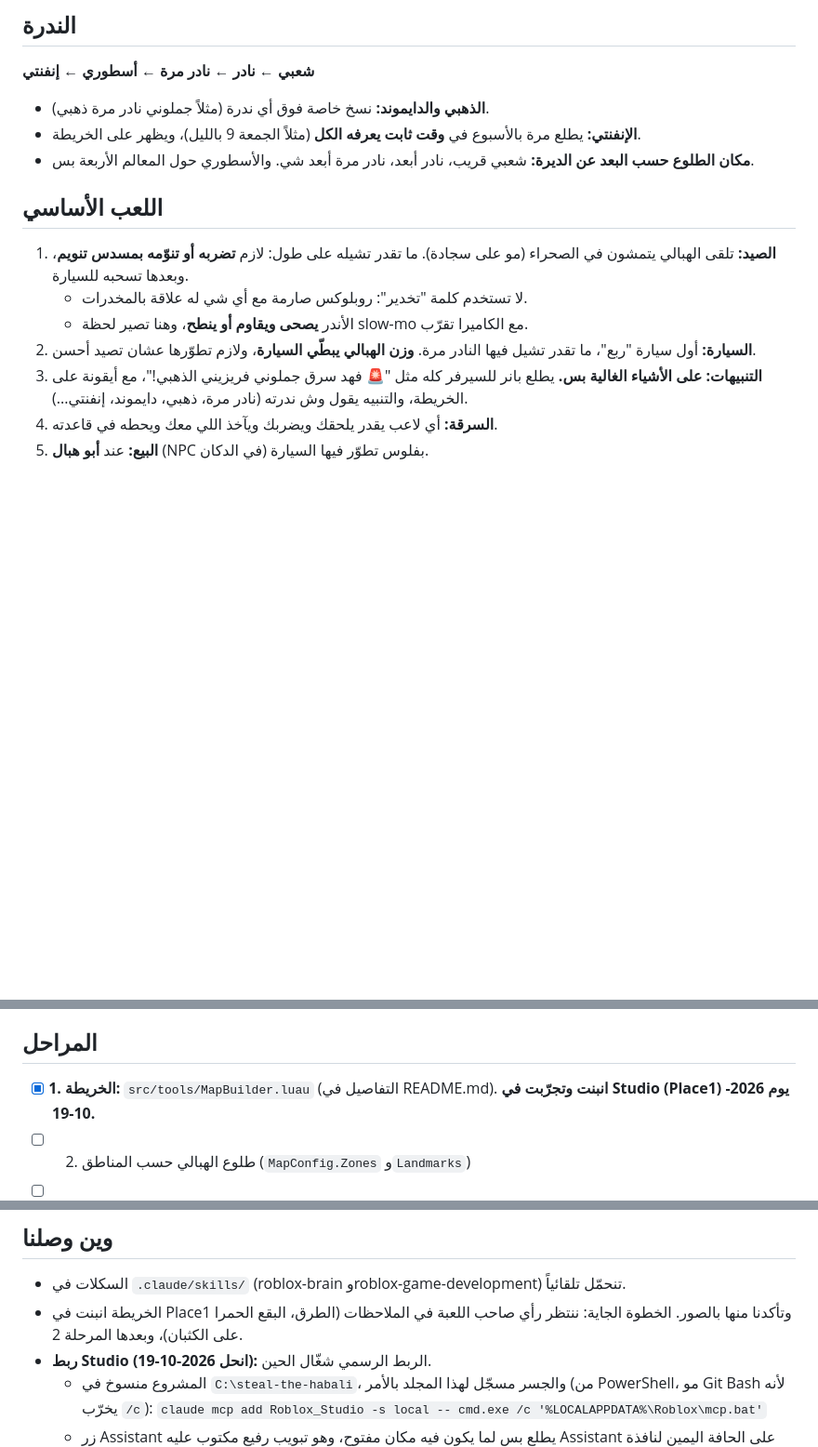
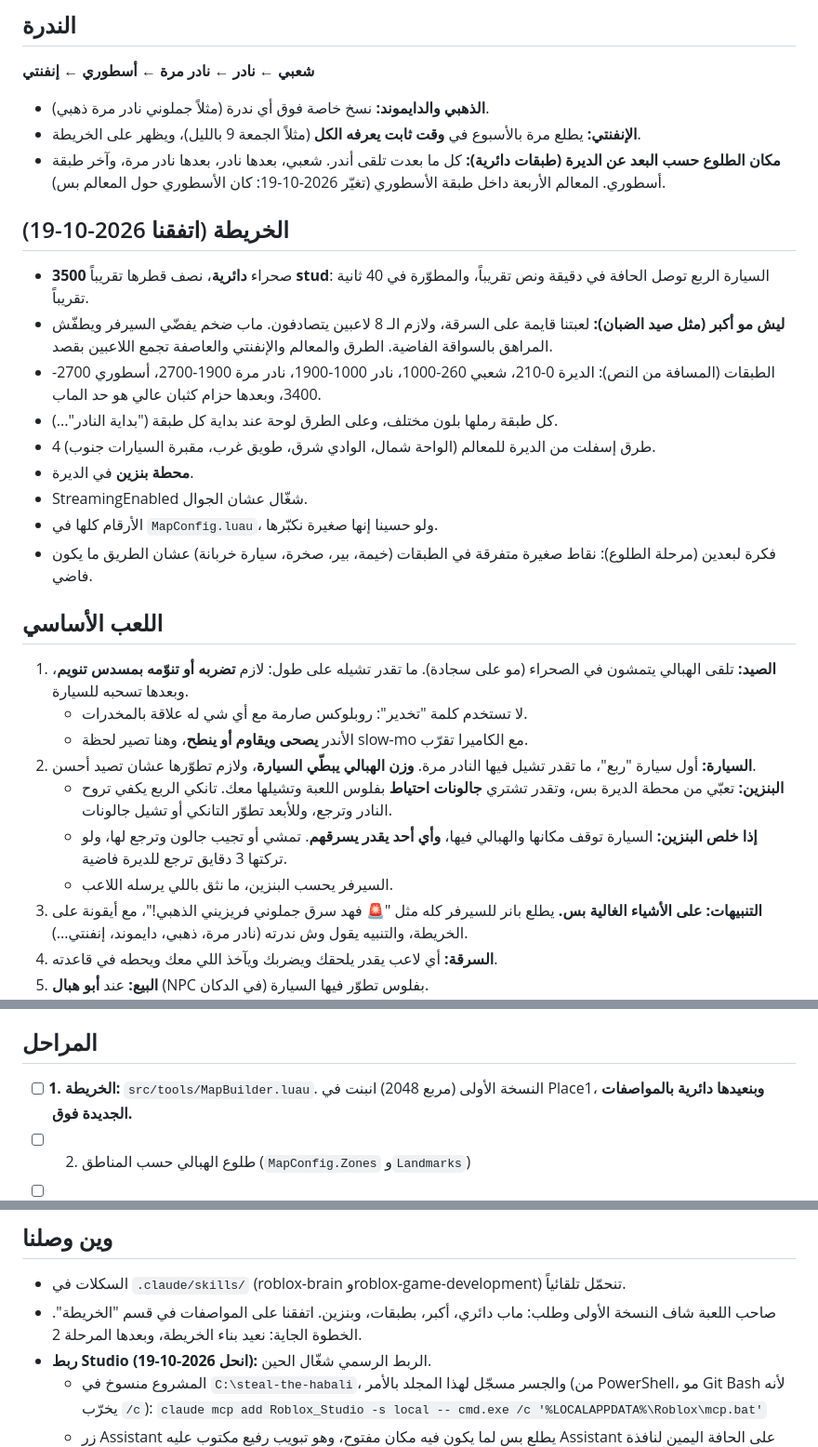
Before and after one commit to nasssersddad/-, a Markdown page: roblox/steal-the-habali/DESIGN.md, 3 parts joined by grey strips. Shown at 93% size. Rendered like a GitHub page; blank space fills up the shorter version.

Commit message:
Design: circular layered map (r~3500), fuel and jerrycans
Co-Authored-By: Claude Opus 5.5 <noreply@anthropic.com>

```diff
--- a/roblox/steal-the-habali/DESIGN.md
+++ b/roblox/steal-the-habali/DESIGN.md
@@ -19,13 +19,27 @@
 **شعبي ← نادر ← نادر مرة ← أسطوري ← إنفنتي**
 - **الذهبي والدايموند:** نسخ خاصة فوق أي ندرة (مثلاً جملوني نادر مرة ذهبي).
 - **الإنفنتي:** يطلع مرة بالأسبوع في **وقت ثابت يعرفه الكل** (مثلاً الجمعة 9 بالليل)، ويظهر على الخريطة.
-- **مكان الطلوع حسب البعد عن الديرة:** شعبي قريب، نادر أبعد، نادر مرة أبعد شي. والأسطوري حول المعالم الأربعة بس.
+- **مكان الطلوع حسب البعد عن الديرة (طبقات دائرية):** كل ما بعدت تلقى أندر. شعبي، بعدها نادر، بعدها نادر مرة، وآخر طبقة أسطوري. المعالم الأربعة داخل طبقة الأسطوري (تغيّر 2026-10-19: كان الأسطوري حول المعالم بس).
+
+## الخريطة (اتفقنا 2026-10-19)
+- صحراء **دائرية**، نصف قطرها تقريباً **3500 stud**: السيارة الربع توصل الحافة في دقيقة ونص تقريباً، والمطوّرة في 40 ثانية تقريباً.
+- **ليش مو أكبر (مثل صيد الضبان):** لعبتنا قايمة على السرقة، ولازم الـ 8 لاعبين يتصادفون. ماب ضخم يفضّي السيرفر ويطفّش المراهق بالسواقة الفاضية. الطرق والمعالم والإنفنتي والعاصفة تجمع اللاعبين بقصد.
+- الطبقات (المسافة من النص): الديرة 0-210، شعبي 260-1000، نادر 1000-1900، نادر مرة 1900-2700، أسطوري 2700-3400، وبعدها حزام كثبان عالي هو حد الماب.
+- كل طبقة رملها بلون مختلف، وعلى الطرق لوحة عند بداية كل طبقة ("بداية النادر"...).
+- 4 طرق إسفلت من الديرة للمعالم (الواحة شمال، الوادي شرق، طويق غرب، مقبرة السيارات جنوب).
+- **محطة بنزين** في الديرة.
+- StreamingEnabled شغّال عشان الجوال.
+- الأرقام كلها في `MapConfig.luau`، ولو حسينا إنها صغيرة نكبّرها.
+- فكرة لبعدين (مرحلة الطلوع): نقاط صغيرة متفرقة في الطبقات (خيمة، بير، صخرة، سيارة خربانة) عشان الطريق ما يكون فاضي.
 
 ## اللعب الأساسي
 1. **الصيد:** تلقى الهبالي يتمشون في الصحراء (مو على سجادة). ما تقدر تشيله على طول: لازم **تضربه أو تنوّمه بمسدس تنويم**، وبعدها تسحبه للسيارة.
    - لا تستخدم كلمة "تخدير": روبلوكس صارمة مع أي شي له علاقة بالمخدرات.
    - الأندر **يصحى ويقاوم أو ينطح**، وهنا تصير لحظة slow-mo مع الكاميرا تقرّب.
 2. **السيارة:** أول سيارة "ربع"، ما تقدر تشيل فيها النادر مرة. **وزن الهبالي يبطّي السيارة**، ولازم تطوّرها عشان تصيد أحسن.
+   - **البنزين:** تعبّي من محطة الديرة بس، وتقدر تشتري **جالونات احتياط** بفلوس اللعبة وتشيلها معك. تانكي الربع يكفي تروح النادر وترجع، وللأبعد تطوّر التانكي أو تشيل جالونات.
+   - **إذا خلص البنزين:** السيارة توقف مكانها والهبالي فيها، **وأي أحد يقدر يسرقهم**. تمشي أو تجيب جالون وترجع لها، ولو تركتها 3 دقايق ترجع للديرة فاضية.
+   - السيرفر يحسب البنزين، ما نثق باللي يرسله اللاعب.
 3. **التنبيهات:** **على الأشياء الغالية بس.** يطلع بانر للسيرفر كله مثل "🚨 فهد سرق جملوني فريزيني الذهبي!"، مع أيقونة على الخريطة، والتنبيه يقول وش ندرته (نادر مرة، ذهبي، دايموند، إنفنتي...).
 4. **السرقة:** أي لاعب يقدر يلحقك ويضربك ويآخذ اللي معك ويحطه في قاعدته.
 5. **البيع:** عند **أبو هبال** (NPC في الدكان) بفلوس تطوّر فيها السيارة.
@@ -49,7 +63,7 @@
 - اللي يندفع فيه: سيارات وسكنات وتطويرات بس.
 
 ## المراحل
-- [x] **1. الخريطة:** `src/tools/MapBuilder.luau` (التفاصيل في README.md). **انبنت وتجرّبت في Studio (Place1) يوم 2026-10-19.**
+- [ ] **1. الخريطة:** `src/tools/MapBuilder.luau`. النسخة الأولى (مربع 2048) انبنت في Place1، **وبنعيدها دائرية بالمواصفات الجديدة فوق.**
 - [ ] 2. طلوع الهبالي حسب المناطق (`MapConfig.Zones` و`Landmarks`)
 - [ ] 3. الصيد (ضرب / تنويم) والسحب للسيارة
 - [ ] 4. القواعد والسرقة والثأر
@@ -58,7 +72,7 @@
 
 ## وين وصلنا
 - السكلات في `.claude/skills/` (roblox-brain وroblox-game-development) تنحمّل تلقائياً.
-- الخريطة انبنت في Place1 وتأكدنا منها بالصور. الخطوة الجاية: ننتظر رأي صاحب اللعبة في الملاحظات (الطرق، البقع الحمرا على الكثبان)، وبعدها المرحلة 2.
+- صاحب اللعبة شاف النسخة الأولى وطلب: ماب دائري، أكبر، بطبقات، وبنزين. اتفقنا على المواصفات في قسم "الخريطة". الخطوة الجاية: نعيد بناء الخريطة، وبعدها المرحلة 2.
 - **ربط Studio (انحل 2026-10-19):** الربط الرسمي شغّال الحين.
   - المشروع منسوخ في `C:\steal-the-habali`، والجسر مسجّل لهذا المجلد بالأمر (من PowerShell، مو Git Bash لأنه يخرّب `/c`):
     `claude mcp add Roblox_Studio -s local -- cmd.exe /c '%LOCALAPPDATA%\Roblox\mcp.bat'`
```
